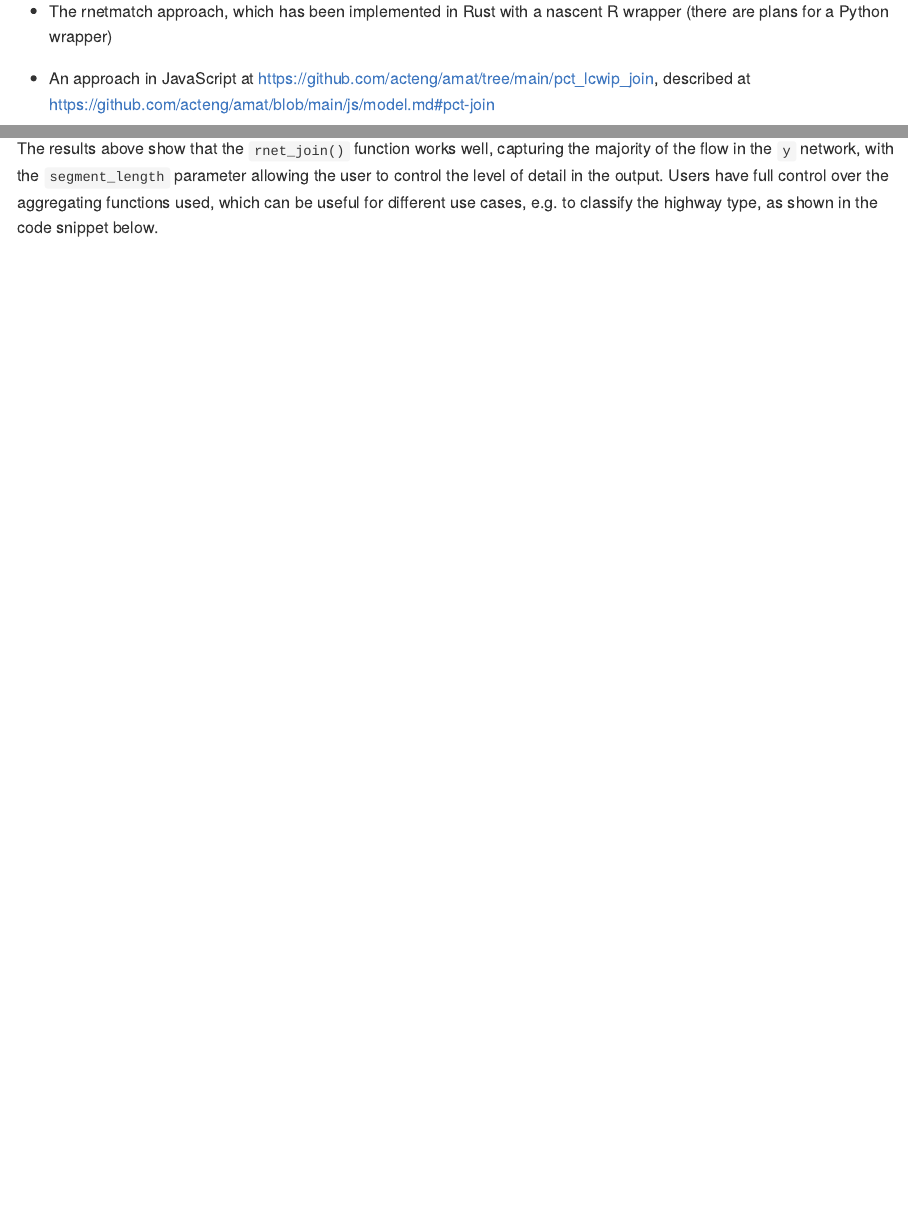
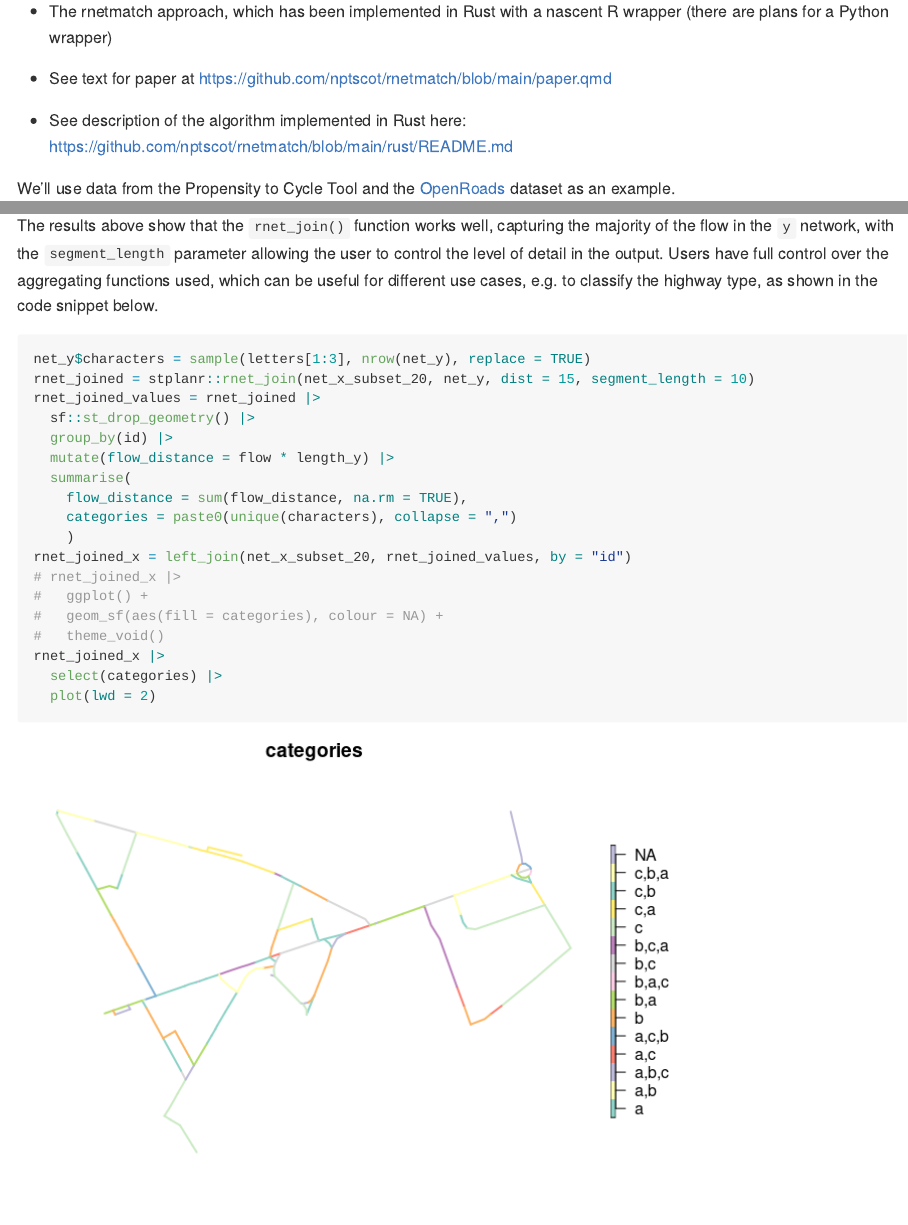
Before and after one commit to acteng/network-join-demos, a Quarto document (README.qmd): the page in a window 1100 px wide, from 990 px down before the commit and from 1050 px down after it, so that both start at the same text, and a second part further down, joined at a grey line. The pictures show the output file README.md that the author committed with the source, drawn offline in the style of GitHub.

Commit message:
Add categorical example, close #1

````diff
--- a/README.qmd
+++ b/README.qmd
@@ -31,4 +32,5 @@ It's based on previous work:
--   An approach in JavaScript at <https://github.com/acteng/amat/tree/main/pct_lcwip_join>, described at <https://github.com/acteng/amat/blob/main/js/model.md#pct-join>
+  - See text for paper at <https://github.com/nptscot/rnetmatch/blob/main/paper.qmd>
+  - See description of the algorithm implemented in Rust here: <https://github.com/nptscot/rnetmatch/blob/main/rust/README.md>
 
 We'll use data from the Propensity to Cycle Tool and the [OpenRoads](https://osdatahub.os.uk/downloads/open/OpenRoads) dataset as an example.
 
@@ -311,6 +313,22 @@ Users have full control over the aggregating functions used, which can be useful
 ```{r}
 #| label: rnet-join-classify
 #| echo: true
-
-
+net_y$characters = sample(letters[1:3], nrow(net_y), replace = TRUE)
+rnet_joined = stplanr::rnet_join(net_x_subset_20, net_y, dist = 15, segment_length = 10)
+rnet_joined_values = rnet_joined |>
+  sf::st_drop_geometry() |>
+  group_by(id) |>
+  mutate(flow_distance = flow * length_y) |>
+  summarise(
+    flow_distance = sum(flow_distance, na.rm = TRUE),
+    categories = paste0(unique(characters), collapse = ",")
+    )
+rnet_joined_x = left_join(net_x_subset_20, rnet_joined_values, by = "id")
+# rnet_joined_x |>
+#   ggplot() +
+#   geom_sf(aes(fill = categories), colour = NA) +
+#   theme_void()
+rnet_joined_x |>
+  select(categories) |>
+  plot(lwd = 2)
 ```
````
Also changed, not shown: README.md, README_files/figure-commonmark/rnet-join-classify-1.png (added), README.qmd (3 more changed lines).
